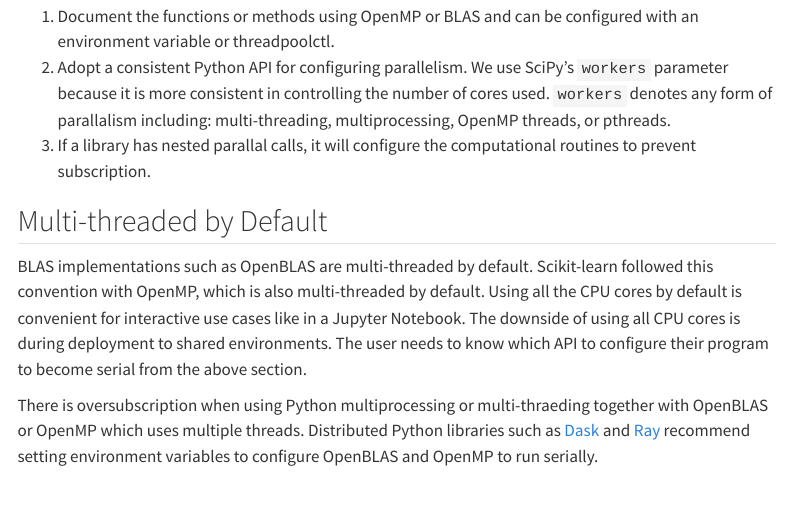
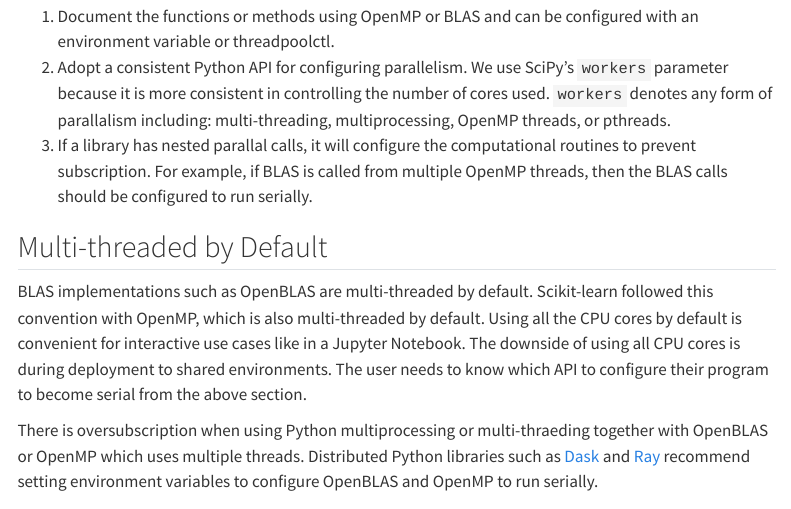
Before and after one commit to thomasjpfan/parallelism-python-libraries-design, a Quarto document (index.qmd): the page in a window 1100 px wide, from 1900 px down. Rendered offline with R 4.5, knitr and Pandoc in place of Quarto, with nearby package versions; menus at the side of the page are left out.

Commit message:
DOC Expand on OpenMP + BLAS

```diff
--- a/index.qmd
+++ b/index.qmd
@@ -47,7 +47,7 @@ Here is a two step proposal:
 
 1. Document the functions or methods using OpenMP or BLAS and can be configured with an environment variable or threadpoolctl.
 2. Adopt a consistent Python API for configuring parallelism. We use SciPy's `workers` parameter because it is more consistent in controlling the number of cores used. `workers` denotes any form of parallalism including: multi-threading, multiprocessing, OpenMP threads, or pthreads.
-3. If a library has nested parallal calls, it will configure the computational routines to prevent subscription.
+3. If a library has nested parallal calls, it will configure the computational routines to prevent subscription. For example, if BLAS is called from multiple OpenMP threads, then the BLAS calls should be configured to run serially.
 
 ## Multi-threaded by Default
 
```
